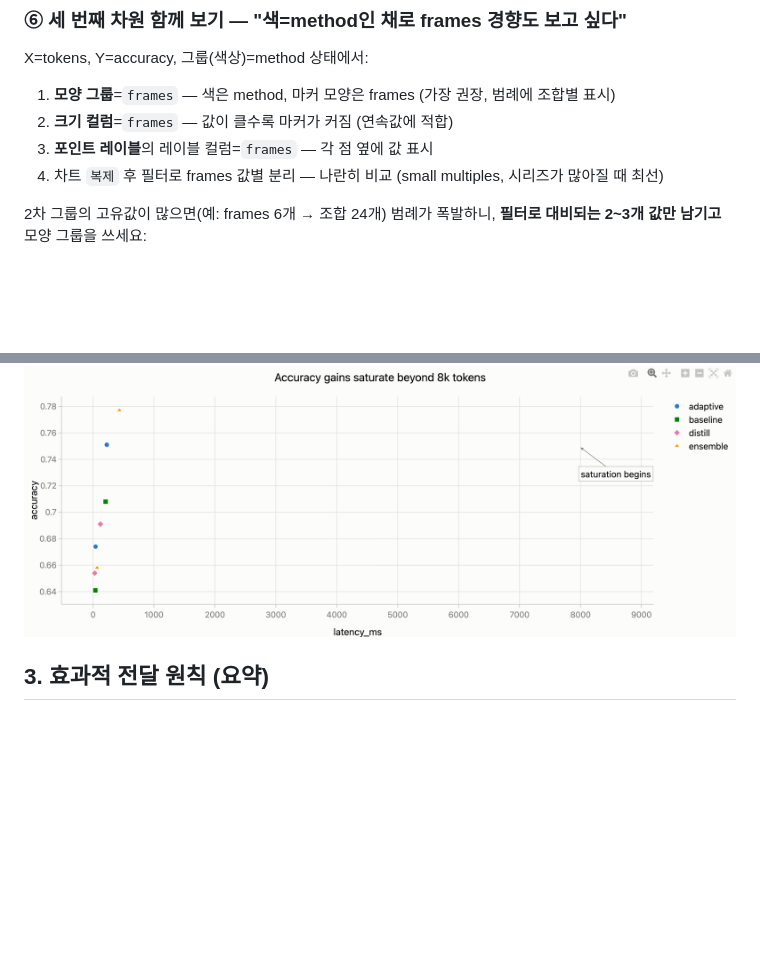
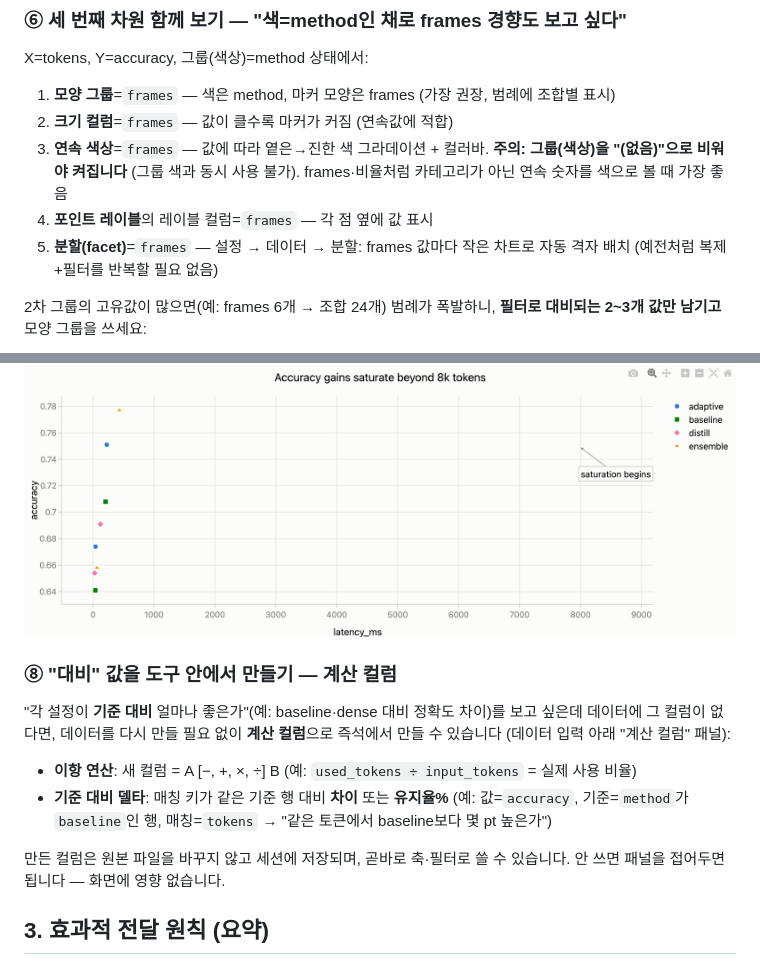
Before and after one commit to manricheon/vtc-visualizer, a Markdown page: GUIDE.md, 2 parts joined by grey strips. GitHub-like rendering; blank space fills up the shorter version.

```diff
--- a/GUIDE.md
+++ b/GUIDE.md
@@ -98,8 +98,9 @@ X=tokens, Y=accuracy, 그룹(색상)=method 상태에서:
 
 1. **모양 그룹**=`frames` — 색은 method, 마커 모양은 frames (가장 권장, 범례에 조합별 표시)
 2. **크기 컬럼**=`frames` — 값이 클수록 마커가 커짐 (연속값에 적합)
-3. **포인트 레이블**의 레이블 컬럼=`frames` — 각 점 옆에 값 표시
-4. 차트 `복제` 후 필터로 frames 값별 분리 — 나란히 비교 (small multiples, 시리즈가 많아질 때 최선)
+3. **연속 색상**=`frames` — 값에 따라 옅은→진한 색 그라데이션 + 컬러바. **주의: 그룹(색상)을 "(없음)"으로 비워야 켜집니다** (그룹 색과 동시 사용 불가). frames·비율처럼 카테고리가 아닌 연속 숫자를 색으로 볼 때 가장 좋음
+4. **포인트 레이블**의 레이블 컬럼=`frames` — 각 점 옆에 값 표시
+5. **분할(facet)**=`frames` — 설정 → 데이터 → 분할: frames 값마다 작은 차트로 자동 격자 배치 (예전처럼 복제+필터를 반복할 필요 없음)
 
 2차 그룹의 고유값이 많으면(예: frames 6개 → 조합 24개) 범례가 폭발하니, **필터로 대비되는 2~3개 값만 남기고** 모양 그룹을 쓰세요:
 
@@ -113,6 +114,15 @@ X=tokens, Y=accuracy, 그룹(색상)=method 상태에서:
 - 내보내기는 `PNG`(3배 해상도, 슬라이드용) 또는 `SVG`(논문·벡터 편집용)
 
 ![발표용으로 다듬은 차트 — 제목이 결론을 말하고 텍스트 마커가 포화 지점을 가리킴](assets/guide/r7-presentation.png)
+
+### ⑧ "대비" 값을 도구 안에서 만들기 — 계산 컬럼
+
+"각 설정이 **기준 대비** 얼마나 좋은가"(예: baseline·dense 대비 정확도 차이)를 보고 싶은데 데이터에 그 컬럼이 없다면, 데이터를 다시 만들 필요 없이 **계산 컬럼**으로 즉석에서 만들 수 있습니다 (데이터 입력 아래 "계산 컬럼" 패널):
+
+- **이항 연산**: 새 컬럼 = A [−, +, ×, ÷] B (예: `used_tokens ÷ input_tokens` = 실제 사용 비율)
+- **기준 대비 델타**: 매칭 키가 같은 기준 행 대비 **차이** 또는 **유지율%** (예: 값=`accuracy`, 기준=`method`가 `baseline`인 행, 매칭=`tokens` → "같은 토큰에서 baseline보다 몇 pt 높은가")
+
+만든 컬럼은 원본 파일을 바꾸지 않고 세션에 저장되며, 곧바로 축·필터로 쓸 수 있습니다. 안 쓰면 패널을 접어두면 됩니다 — 화면에 영향 없습니다.
 
 ## 3. 효과적 전달 원칙 (요약)
 
```
Also changed, not shown: GUIDE.en.md (+12 -2 lines).
